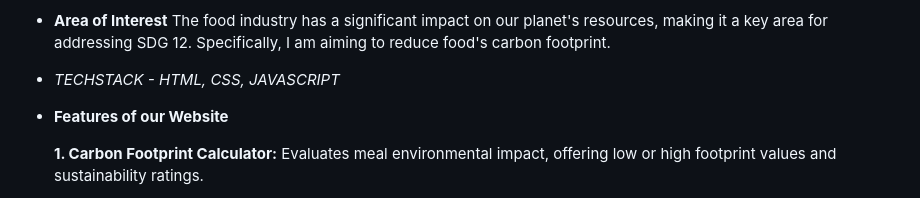
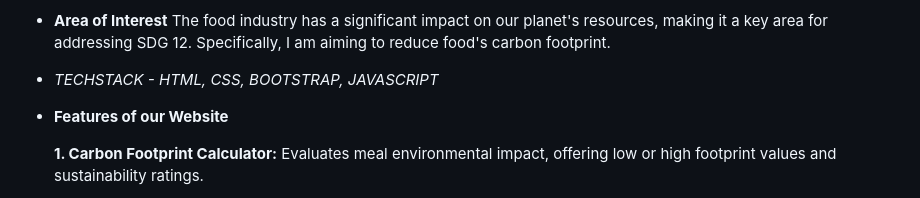
Before and after one commit to shejalyadav/Swaasth, a Markdown page: README.md, the part around the change. Rendered like a GitHub page.

```diff
--- a/README.md
+++ b/README.md
@@ -12,7 +12,7 @@ SDG 12 aims to reduce waste generation, promote efficient resource use, and enco
 The food industry has a significant impact on our planet's resources, making it a key area for addressing SDG 12.
 Specifically, I am aiming to reduce food's carbon footprint.
 
-* *TECHSTACK - HTML, CSS, JAVASCRIPT*
+* *TECHSTACK - HTML, CSS, BOOTSTRAP, JAVASCRIPT*
 
 * **Features of our Website**
 
```
